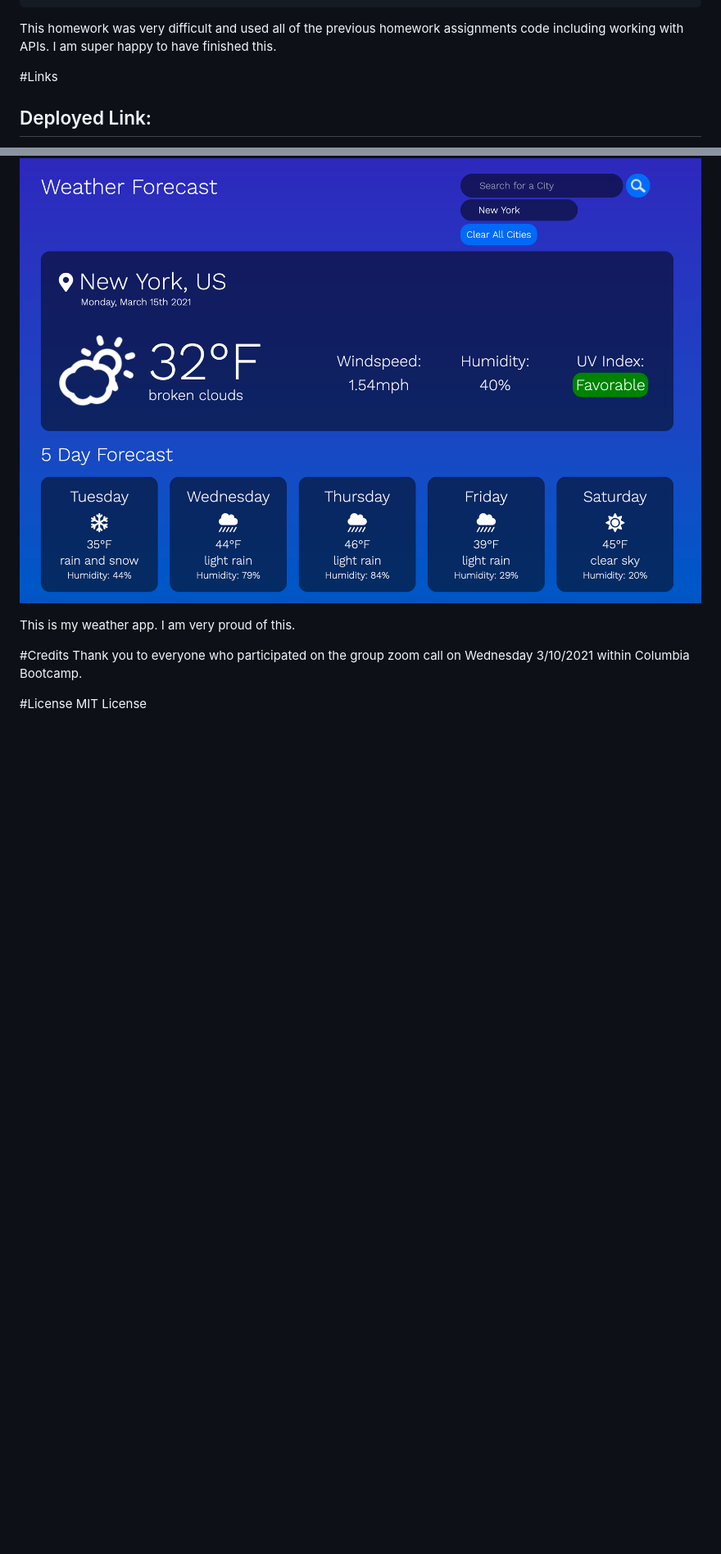
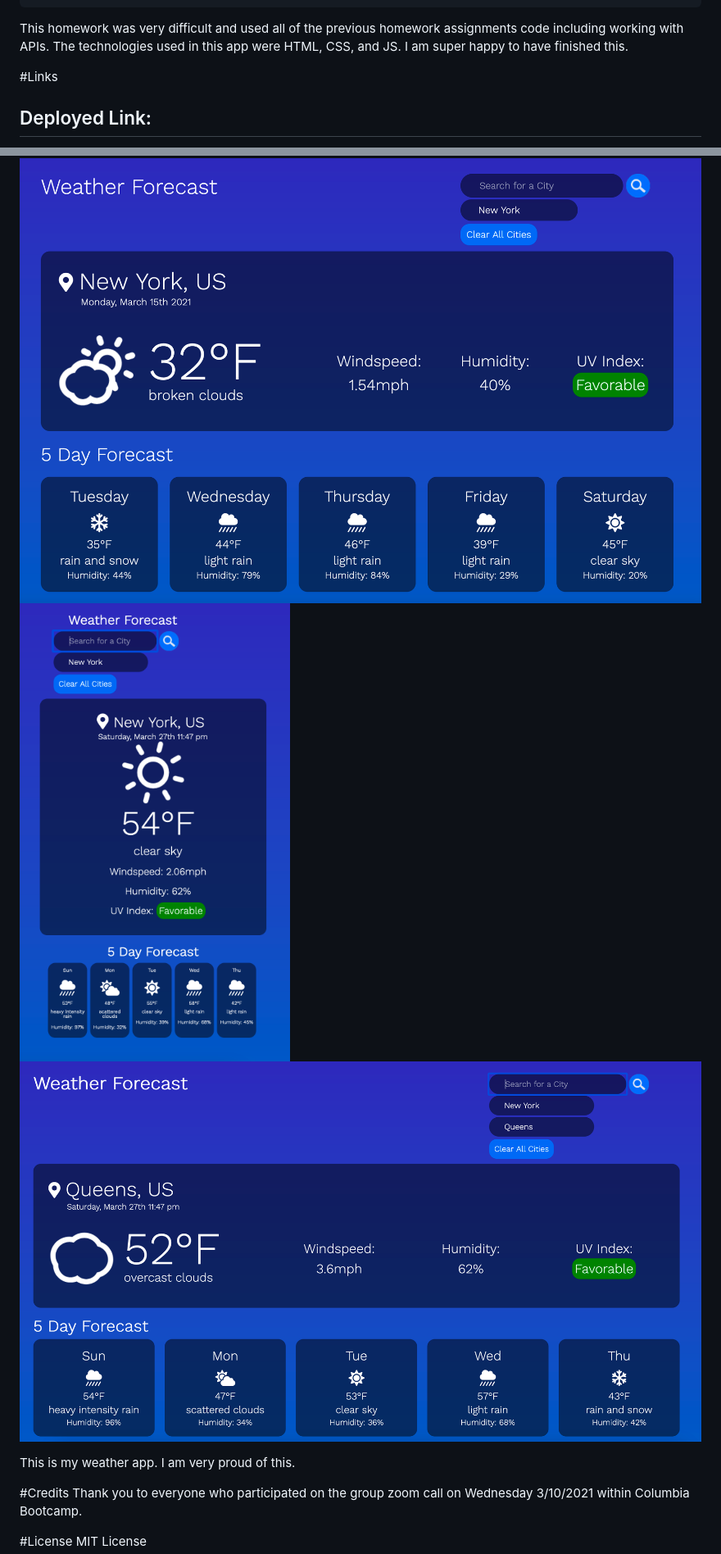
Before and after one commit to Defy1x/c06-weather-app, a Markdown page: README.md, 2 parts joined by grey strips. Shown: that part at 82% size. GitHub-like rendering; pictures changed too: requirements/screenshot-1.png (added), requirements/screenshot-2.png (added); blank space fills up the shorter version.

````diff
--- a/README.md
+++ b/README.md
@@ -36,7 +36,7 @@ WHEN I click on a city in the search history
 THEN I am again presented with current and future conditions for that city
 ```
 
-This homework was very difficult and used all of the previous homework assignments code including working with APIs. I am super happy to have finished this.
+This homework was very difficult and used all of the previous homework assignments code including working with APIs. The technologies used in this app were HTML, CSS, and JS. I am super happy to have finished this.
 
 #Links
 ## Deployed Link:
@@ -45,6 +45,8 @@ https://defy1x.github.io/c06-weather-app/
 #Usage
 ## Final screenshot
 ![This is the final deployed screenshot of the day planner](requirements/screenshot.png)
+![This is the final deployed screenshot of the day planner](requirements/screenshot-1.png)
+![This is the final deployed screenshot of the day planner](requirements/screenshot-2.png)
 
 This is my weather app. I am very proud of this.
 
````
